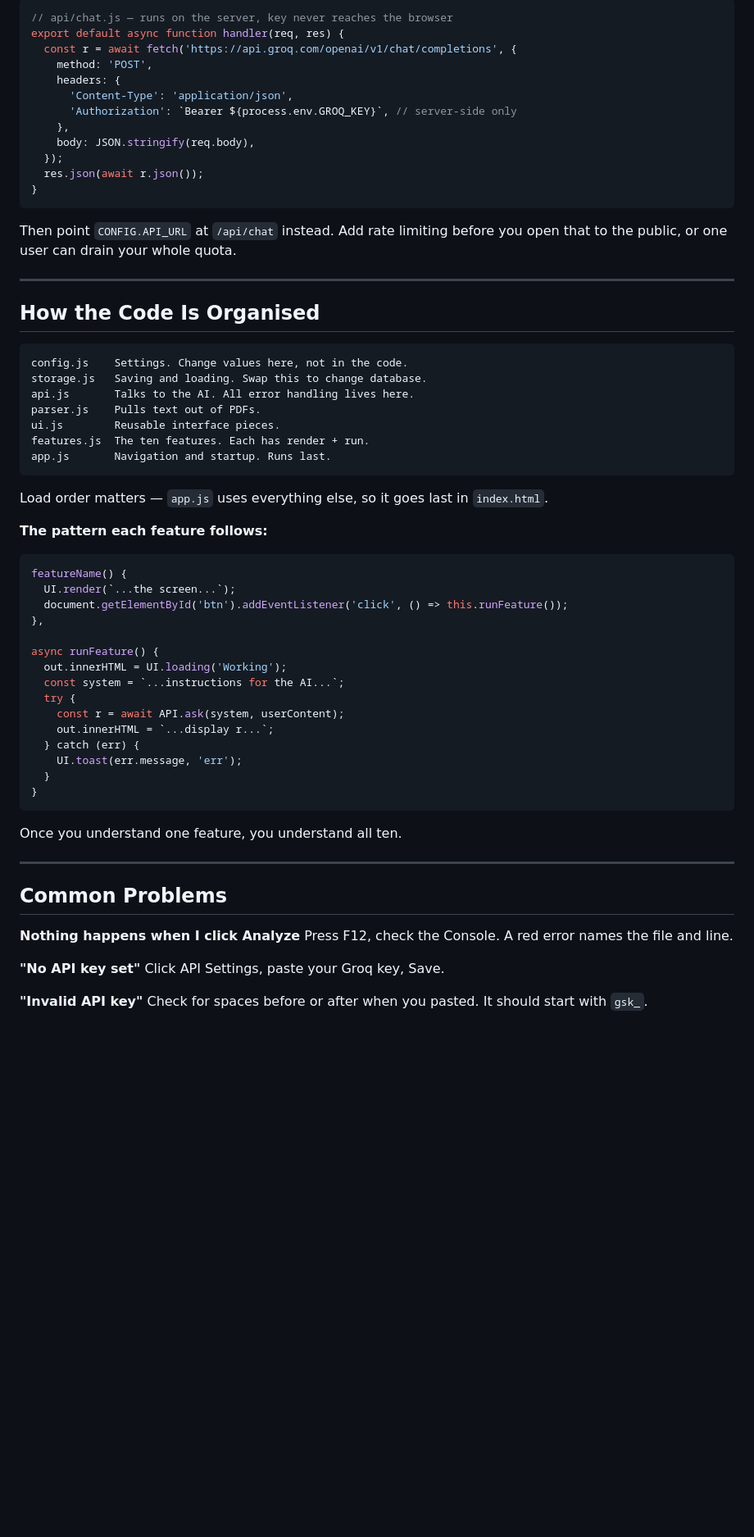
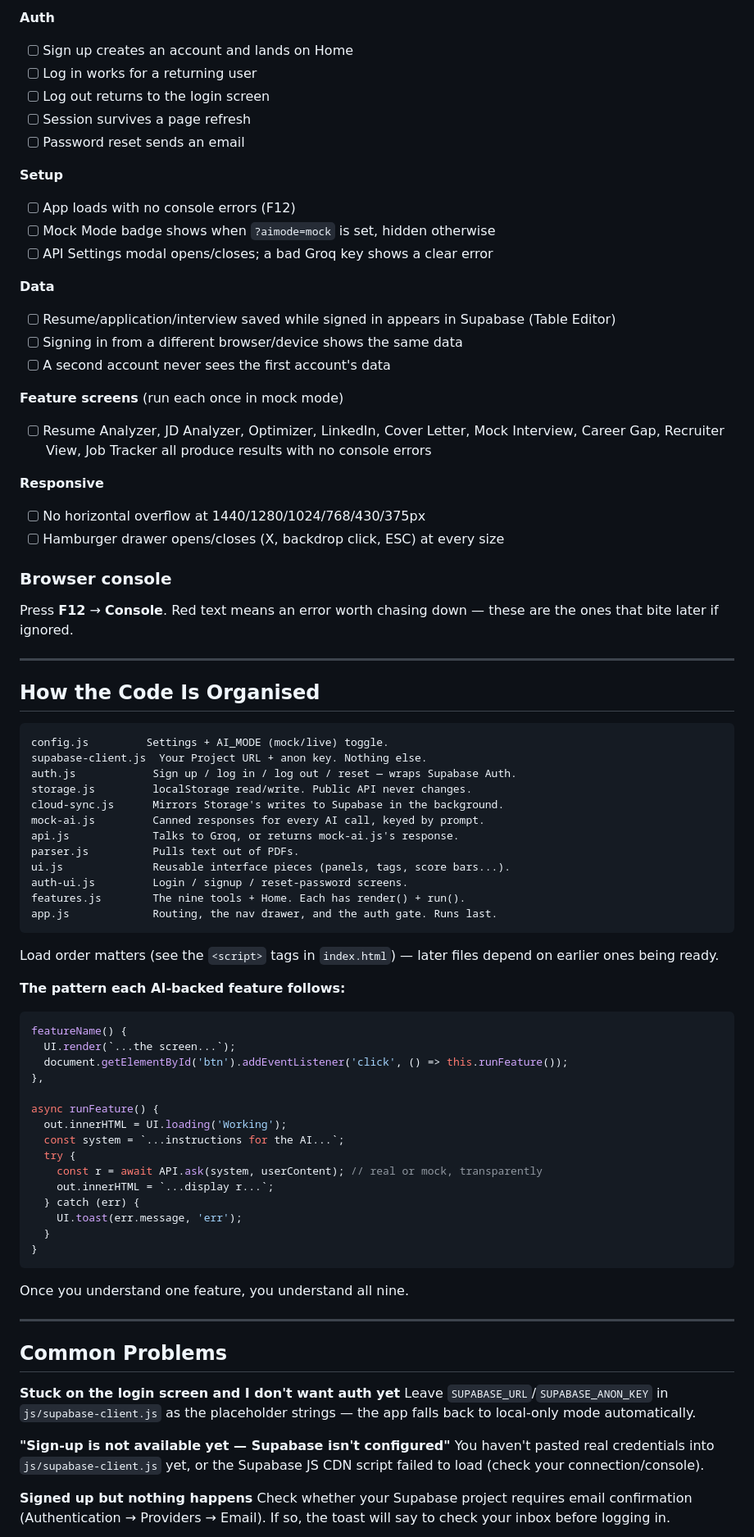
Before and after one commit to messyuc-786/hirepilot, a Markdown page: README.md, the part around one of its changes. Shown at 82% size. GitHub-like rendering; blank space fills up the shorter version.

````diff
--- a/README.md
+++ b/README.md
@@ -361,40 +233,59 @@ that holds the key server-side. A Vercel serverless function is the easy path:
 
-```javascript
-// api/chat.js — runs on the server, key never reaches the browser
-export default async function handler(req, res) {
-  const r = await fetch('https://api.groq.com/openai/v1/chat/completions', {
-    method: 'POST',
-    headers: {
-      'Content-Type': 'application/json',
-      'Authorization': `Bearer ${process.env.GROQ_KEY}`, // server-side only
-    },
-    body: JSON.stringify(req.body),
-  });
-  res.json(await r.json());
-}
-```
+**Auth**
+- [ ] Sign up creates an account and lands on Home
+- [ ] Log in works for a returning user
+- [ ] Log out returns to the login screen
+- [ ] Session survives a page refresh
+- [ ] Password reset sends an email
 
-Then point `CONFIG.API_URL` at `/api/chat` instead. Add rate limiting before you
-open that to the public, or one user can drain your whole quota.
+**Setup**
+- [ ] App loads with no console errors (F12)
+- [ ] Mock Mode badge shows when `?aimode=mock` is set, hidden otherwise
+- [ ] API Settings modal opens/closes; a bad Groq key shows a clear error
+
+**Data**
+- [ ] Resume/application/interview saved while signed in appears in
+      Supabase (Table Editor)
+- [ ] Signing in from a different browser/device shows the same data
+- [ ] A second account never sees the first account's data
+
+**Feature screens** (run each once in mock mode)
+- [ ] Resume Analyzer, JD Analyzer, Optimizer, LinkedIn, Cover Letter,
+      Mock Interview, Career Gap, Recruiter View, Job Tracker all produce
+      results with no console errors
+
+**Responsive**
+- [ ] No horizontal overflow at 1440/1280/1024/768/430/375px
+- [ ] Hamburger drawer opens/closes (X, backdrop click, ESC) at every size
+
+### Browser console
+
+Press **F12** → **Console**. Red text means an error worth chasing down —
+these are the ones that bite later if ignored.
 
 ---
 
 ## How the Code Is Organised
 
 ```
-config.js    Settings. Change values here, not in the code.
-storage.js   Saving and loading. Swap this to change database.
-api.js       Talks to the AI. All error handling lives here.
-parser.js    Pulls text out of PDFs.
-ui.js        Reusable interface pieces.
-features.js  The ten features. Each has render + run.
-app.js       Navigation and startup. Runs last.
+config.js         Settings + AI_MODE (mock/live) toggle.
+supabase-client.js  Your Project URL + anon key. Nothing else.
+auth.js            Sign up / log in / log out / reset — wraps Supabase Auth.
+storage.js         localStorage read/write. Public API never changes.
+cloud-sync.js      Mirrors Storage's writes to Supabase in the background.
+mock-ai.js         Canned responses for every AI call, keyed by prompt.
+api.js             Talks to Groq, or returns mock-ai.js's response.
+parser.js          Pulls text out of PDFs.
+ui.js              Reusable interface pieces (panels, tags, score bars...).
+auth-ui.js         Login / signup / reset-password screens.
+features.js        The nine tools + Home. Each has render() + run().
+app.js             Routing, the nav drawer, and the auth gate. Runs last.
 ```
 
-Load order matters — `app.js` uses everything else, so it goes last in
-`index.html`.
+Load order matters (see the `<script>` tags in `index.html`) — later files
+depend on earlier ones being ready.
 
-**The pattern each feature follows:**
+**The pattern each AI-backed feature follows:**
 
 ```javascript
 featureName() {
@@ -406,7 +297,7 @@ async runFeature() {
   out.innerHTML = UI.loading('Working');
   const system = `...instructions for the AI...`;
   try {
-    const r = await API.ask(system, userContent);
+    const r = await API.ask(system, userContent); // real or mock, transparently
     out.innerHTML = `...display r...`;
   } catch (err) {
     UI.toast(err.message, 'err');
@@ -414,18 +305,22 @@ async runFeature() {
 }
 ```
 
-Once you understand one feature, you understand all ten.
+Once you understand one feature, you understand all nine.
 
 ---
 
 ## Common Problems
 
-**Nothing happens when I click Analyze**
-Press F12, check the Console. A red error names the file and line.
+**Stuck on the login screen and I don't want auth yet**
+Leave `SUPABASE_URL`/`SUPABASE_ANON_KEY` in `js/supabase-client.js` as the
+placeholder strings — the app falls back to local-only mode automatically.
 
-**"No API key set"**
-Click API Settings, paste your Groq key, Save.
+**"Sign-up is not available yet — Supabase isn't configured"**
+You haven't pasted real credentials into `js/supabase-client.js` yet, or the
+Supabase JS CDN script failed to load (check your connection/console).
 
-**"Invalid API key"**
-Check for spaces before or after when you pasted. It should start with `gsk_`.
+**Signed up but nothing happens**
+Check whether your Supabase project requires email confirmation
+(Authentication → Providers → Email). If so, the toast will say to check
+your inbox before logging in.
 
````
Also changed, not shown: other parts of README.md (+175 -301 lines).
